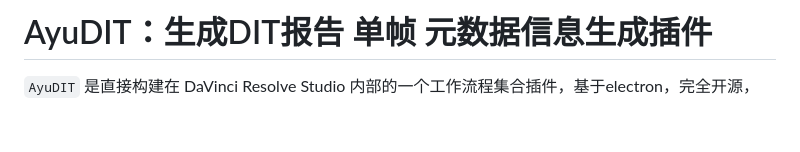
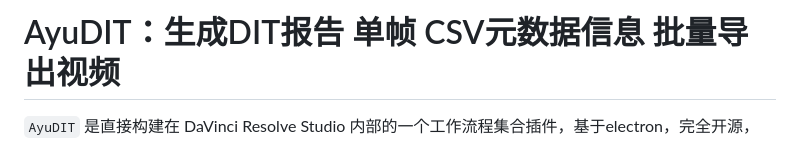
Before and after one commit to AyuTao/AyuDIT, a Markdown page: README.md, the part around the change. Drawn GitHub-style; blank space fills up the shorter version.

Commit message:
version 1.0

```diff
--- a/README.md
+++ b/README.md
@@ -1,4 +1,4 @@
-# AyuDIT：生成DIT报告 单帧 元数据信息生成插件
+# AyuDIT：生成DIT报告 单帧 CSV元数据信息 批量导出视频
 
 `AyuDIT` 是直接构建在 DaVinci Resolve Studio 内部的一个工作流程集合插件，基于electron，完全开源，
 
```
